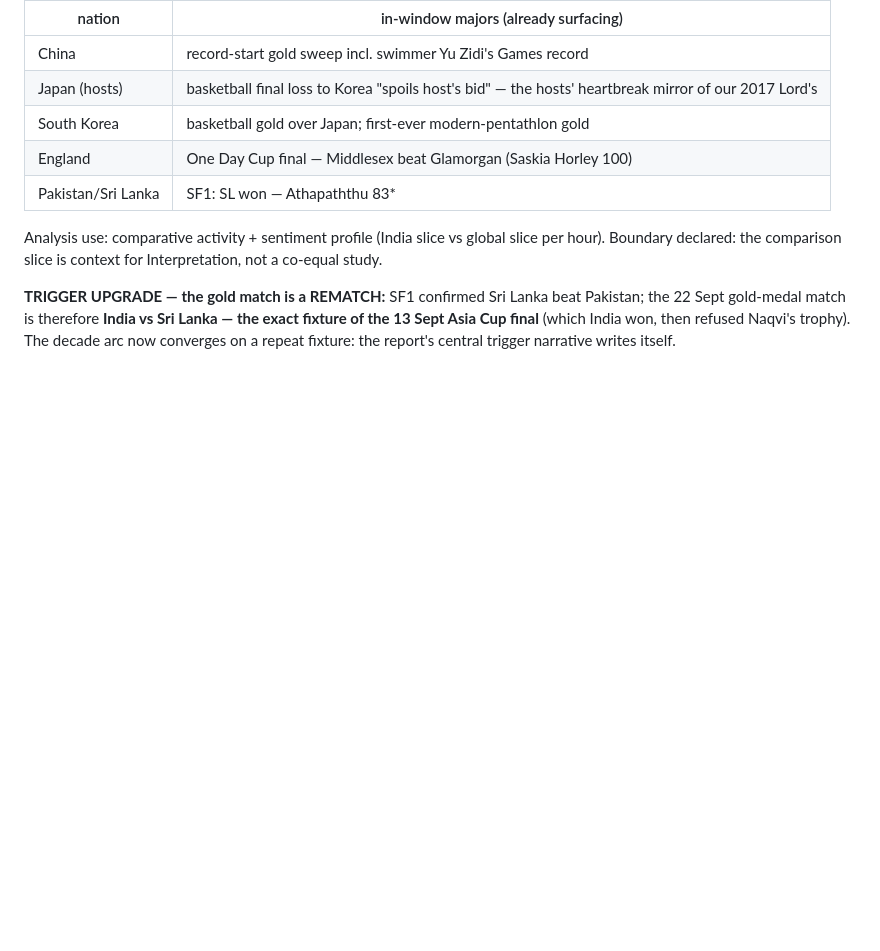
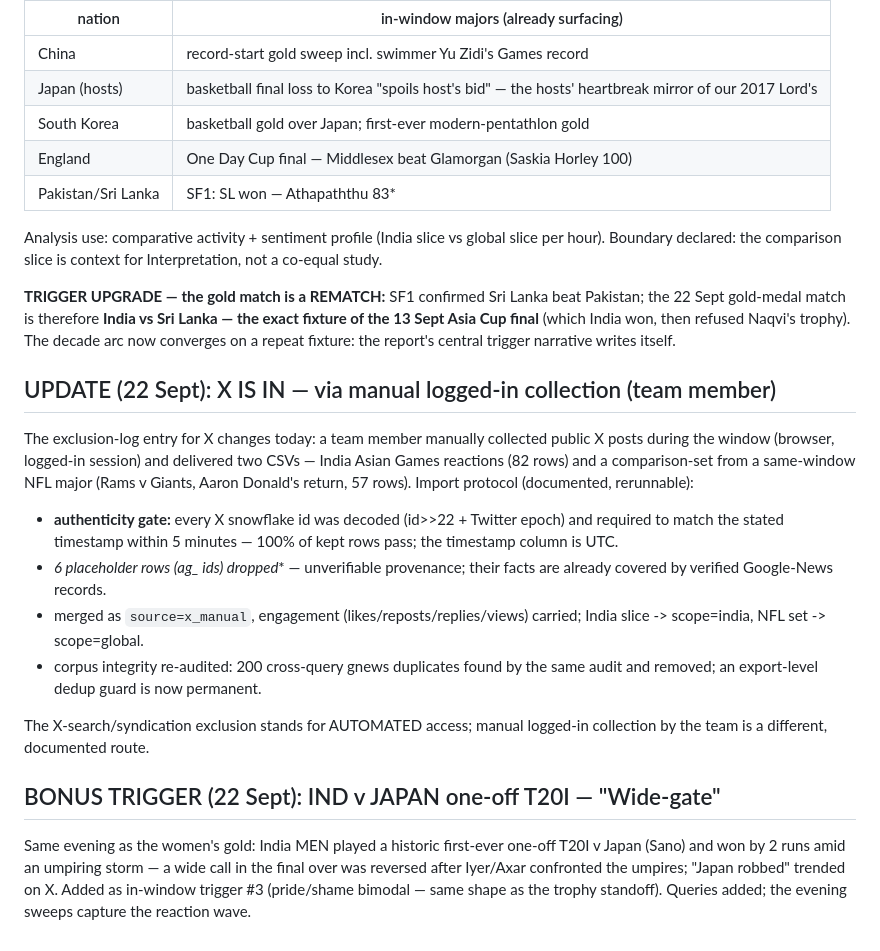
Before and after one commit to kunalchwdry/data-vortex-2026, a Markdown page: docs/round3_event_plan.md, the part around the change. Rendered like a GitHub page; blank space fills up the shorter version.

Commit message:
Round 3 docs: manual-collection protocol + platform-log update
- X/YouTube manual logged-in collection documented with authenticity gates
- IG partial-coverage note (source registry collected, comments login-walled)
- wide-gate trigger added to the trigger calendar

```diff
--- a/docs/round3_event_plan.md
+++ b/docs/round3_event_plan.md
@@ -180,3 +180,33 @@ beat Pakistan; the 22 Sept gold-medal match is therefore **India vs Sri
 Lanka — the exact fixture of the 13 Sept Asia Cup final** (which India won,
 then refused Naqvi's trophy). The decade arc now converges on a repeat
 fixture: the report's central trigger narrative writes itself.
+
+## UPDATE (22 Sept): X IS IN — via manual logged-in collection (team member)
+
+The exclusion-log entry for X changes today: a team member manually collected
+public X posts during the window (browser, logged-in session) and delivered
+two CSVs — India Asian Games reactions (82 rows) and a comparison-set from a
+same-window NFL major (Rams v Giants, Aaron Donald's return, 57 rows). Import
+protocol (documented, rerunnable):
+
+- **authenticity gate:** every X snowflake id was decoded (id>>22 + Twitter
+  epoch) and required to match the stated timestamp within 5 minutes —
+  100% of kept rows pass; the timestamp column is UTC.
+- **6 placeholder rows (ag_* ids) dropped** — unverifiable provenance; their
+  facts are already covered by verified Google-News records.
+- merged as `source=x_manual`, engagement (likes/reposts/replies/views)
+  carried; India slice -> scope=india, NFL set -> scope=global.
+- corpus integrity re-audited: 200 cross-query gnews duplicates found by the
+  same audit and removed; an export-level dedup guard is now permanent.
+
+The X-search/syndication exclusion stands for AUTOMATED access; manual
+logged-in collection by the team is a different, documented route.
+
+## BONUS TRIGGER (22 Sept): IND v JAPAN one-off T20I — "Wide-gate"
+
+Same evening as the women's gold: India MEN played a historic first-ever
+one-off T20I v Japan (Sano) and won by 2 runs amid an umpiring storm —
+a wide call in the final over was reversed after Iyer/Axar confronted the
+umpires; "Japan robbed" trended on X. Added as in-window trigger #3
+(pride/shame bimodal — same shape as the trophy standoff). Queries added;
+the evening sweeps capture the reaction wave.
```
